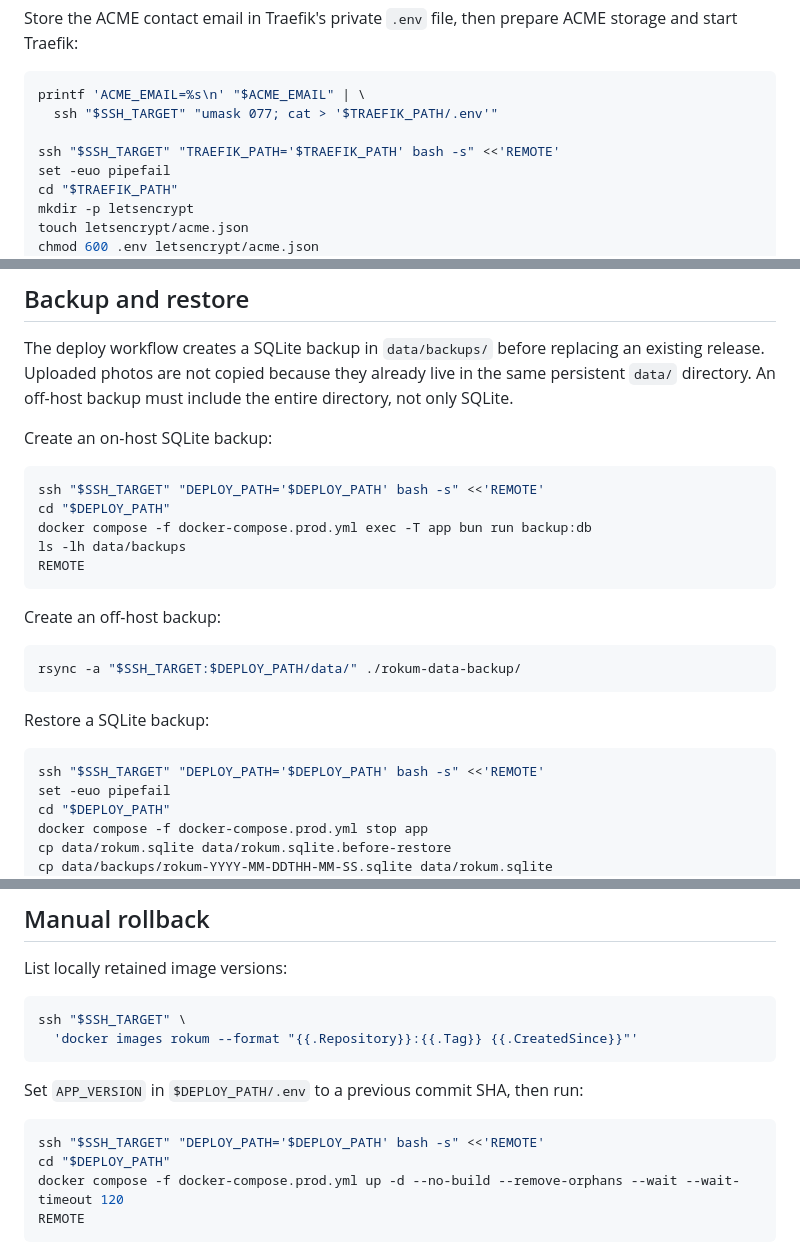
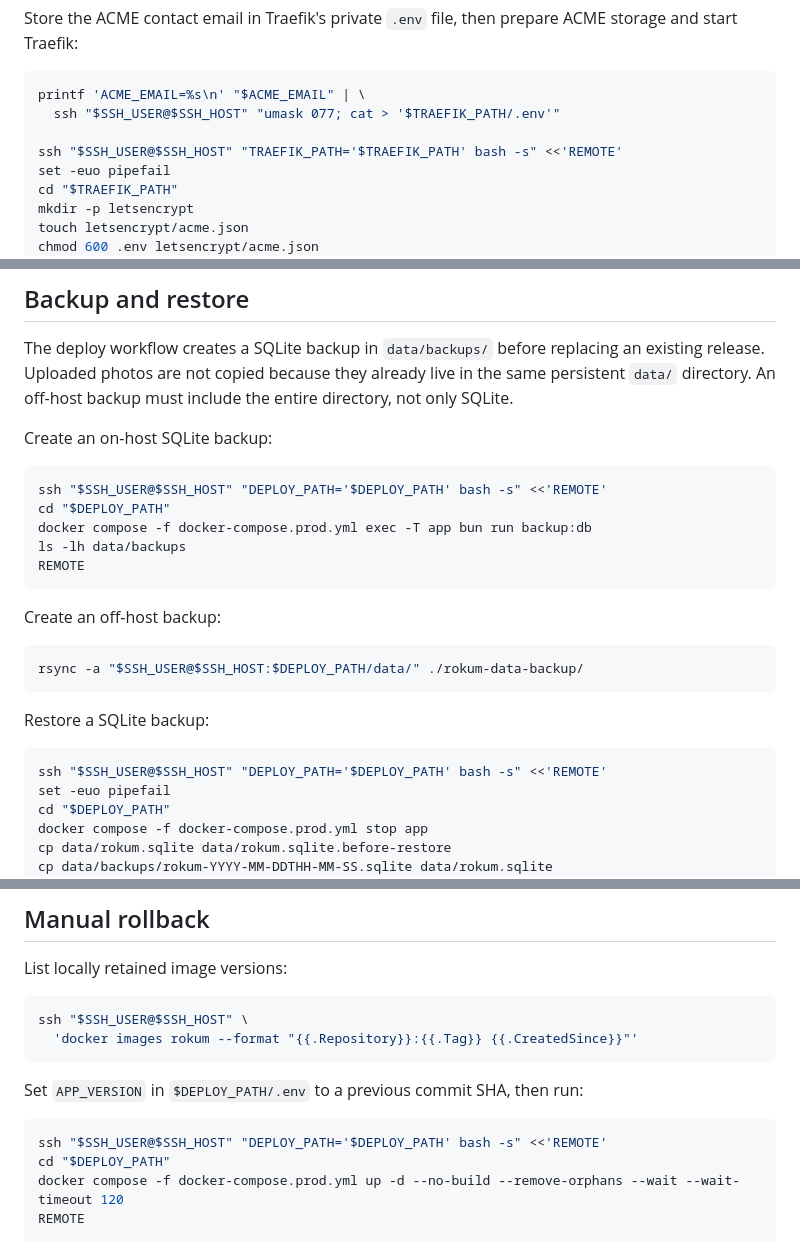
Before and after one commit to mriegr/rokum, a Markdown page: DEPLOYMENT.md, 3 parts joined by grey strips. Drawn GitHub-style.

````diff
--- a/DEPLOYMENT.md
+++ b/DEPLOYMENT.md
@@ -173,9 +172,9 @@ storage and start Traefik:
 
 ```bash
 printf 'ACME_EMAIL=%s\n' "$ACME_EMAIL" | \
-  ssh "$SSH_TARGET" "umask 077; cat > '$TRAEFIK_PATH/.env'"
+  ssh "$SSH_USER@$SSH_HOST" "umask 077; cat > '$TRAEFIK_PATH/.env'"
 
-ssh "$SSH_TARGET" "TRAEFIK_PATH='$TRAEFIK_PATH' bash -s" <<'REMOTE'
+ssh "$SSH_USER@$SSH_HOST" "TRAEFIK_PATH='$TRAEFIK_PATH' bash -s" <<'REMOTE'
 set -euo pipefail
 cd "$TRAEFIK_PATH"
 mkdir -p letsencrypt
@@ -440,7 +439,7 @@ directory, not only SQLite.
 Create an on-host SQLite backup:
 
 ```bash
-ssh "$SSH_TARGET" "DEPLOY_PATH='$DEPLOY_PATH' bash -s" <<'REMOTE'
+ssh "$SSH_USER@$SSH_HOST" "DEPLOY_PATH='$DEPLOY_PATH' bash -s" <<'REMOTE'
 cd "$DEPLOY_PATH"
 docker compose -f docker-compose.prod.yml exec -T app bun run backup:db
 ls -lh data/backups
@@ -450,13 +449,13 @@ REMOTE
 Create an off-host backup:
 
 ```bash
-rsync -a "$SSH_TARGET:$DEPLOY_PATH/data/" ./rokum-data-backup/
+rsync -a "$SSH_USER@$SSH_HOST:$DEPLOY_PATH/data/" ./rokum-data-backup/
 ```
 
 Restore a SQLite backup:
 
 ```bash
-ssh "$SSH_TARGET" "DEPLOY_PATH='$DEPLOY_PATH' bash -s" <<'REMOTE'
+ssh "$SSH_USER@$SSH_HOST" "DEPLOY_PATH='$DEPLOY_PATH' bash -s" <<'REMOTE'
 set -euo pipefail
 cd "$DEPLOY_PATH"
 docker compose -f docker-compose.prod.yml stop app
@@ -475,14 +474,14 @@ off-host backup generation.
 List locally retained image versions:
 
 ```bash
-ssh "$SSH_TARGET" \
+ssh "$SSH_USER@$SSH_HOST" \
   'docker images rokum --format "{{.Repository}}:{{.Tag}} {{.CreatedSince}}"'
 ```
 
 Set `APP_VERSION` in `$DEPLOY_PATH/.env` to a previous commit SHA, then run:
 
 ```bash
-ssh "$SSH_TARGET" "DEPLOY_PATH='$DEPLOY_PATH' bash -s" <<'REMOTE'
+ssh "$SSH_USER@$SSH_HOST" "DEPLOY_PATH='$DEPLOY_PATH' bash -s" <<'REMOTE'
 cd "$DEPLOY_PATH"
 docker compose -f docker-compose.prod.yml up -d --no-build --remove-orphans --wait --wait-timeout 120
 REMOTE
````
Also changed, not shown: other parts of DEPLOYMENT.md (+14 -15 lines).
